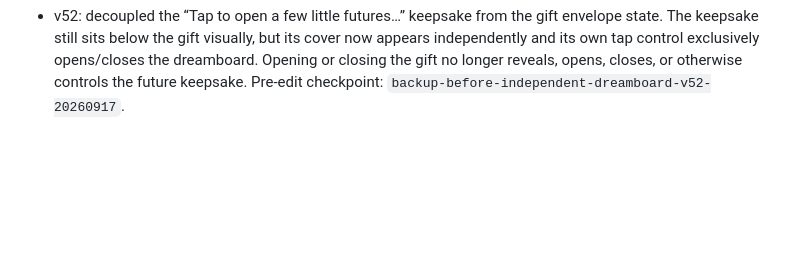
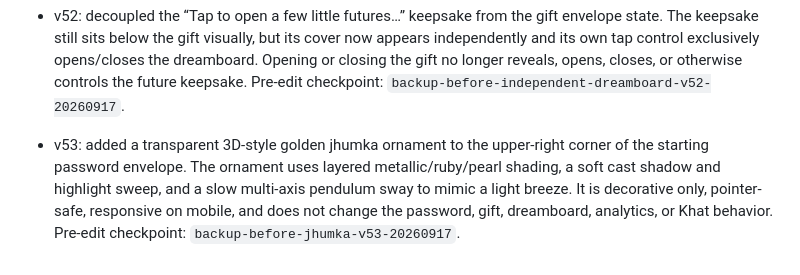
Before and after one commit to Vtslkumar1303/theDproject, a Markdown page: VERSION_HISTORY.md, the part around the change. GitHub-like rendering; blank space fills up the shorter version.

Commit message:
Document jhumka envelope v53

```diff
--- a/VERSION_HISTORY.md
+++ b/VERSION_HISTORY.md
@@ -28,3 +28,5 @@ For rollback, restore the selected version's tree in a new commit on main, prese
 - v51: added analytics diagnostics so the admin dashboard clearly reports whether the collector has actually run in the current browser. Added a one-click tracked-site launcher, test-event button, live cross-tab updates using BroadcastChannel/storage events, a collector-ready heartbeat, and refreshed the site cache key so fresh analytics code is guaranteed to load. Pre-edit checkpoint: `backup-before-analytics-diagnostic-v51-20260917`.
 
 - v52: decoupled the “Tap to open a few little futures…” keepsake from the gift envelope state. The keepsake still sits below the gift visually, but its cover now appears independently and its own tap control exclusively opens/closes the dreamboard. Opening or closing the gift no longer reveals, opens, closes, or otherwise controls the future keepsake. Pre-edit checkpoint: `backup-before-independent-dreamboard-v52-20260917`.
+
+- v53: added a transparent 3D-style golden jhumka ornament to the upper-right corner of the starting password envelope. The ornament uses layered metallic/ruby/pearl shading, a soft cast shadow and highlight sweep, and a slow multi-axis pendulum sway to mimic a light breeze. It is decorative only, pointer-safe, responsive on mobile, and does not change the password, gift, dreamboard, analytics, or Khat behavior. Pre-edit checkpoint: `backup-before-jhumka-v53-20260917`.
```
